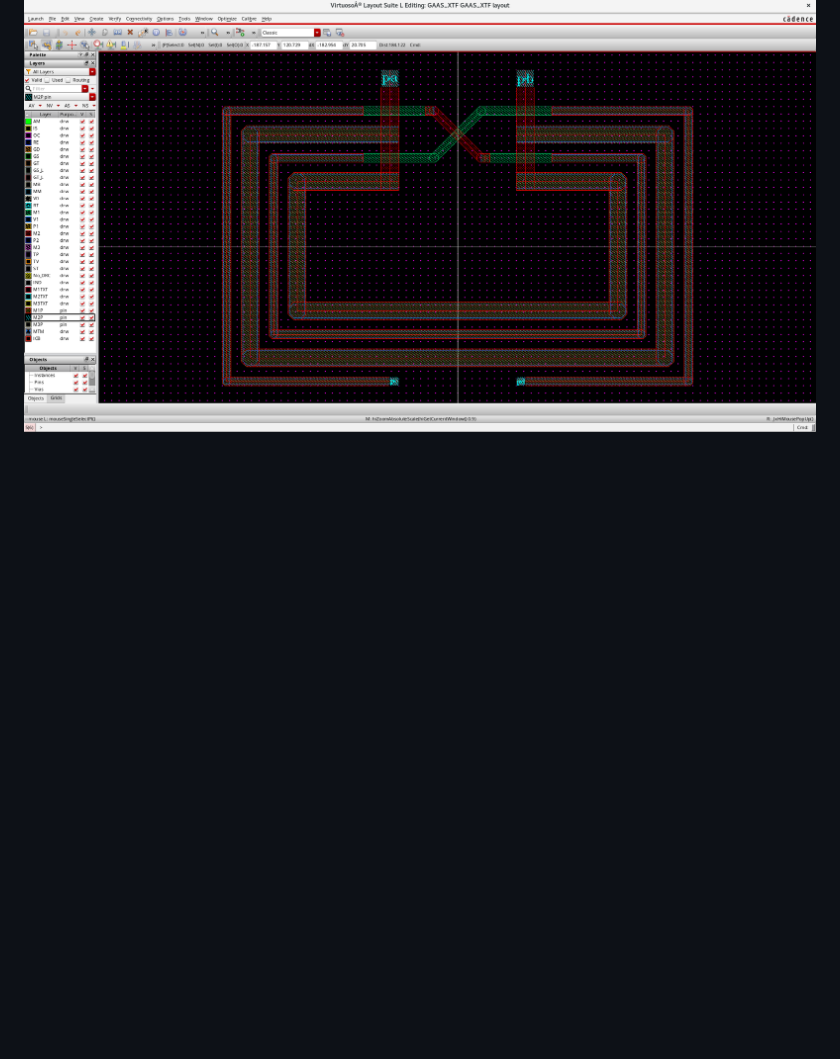
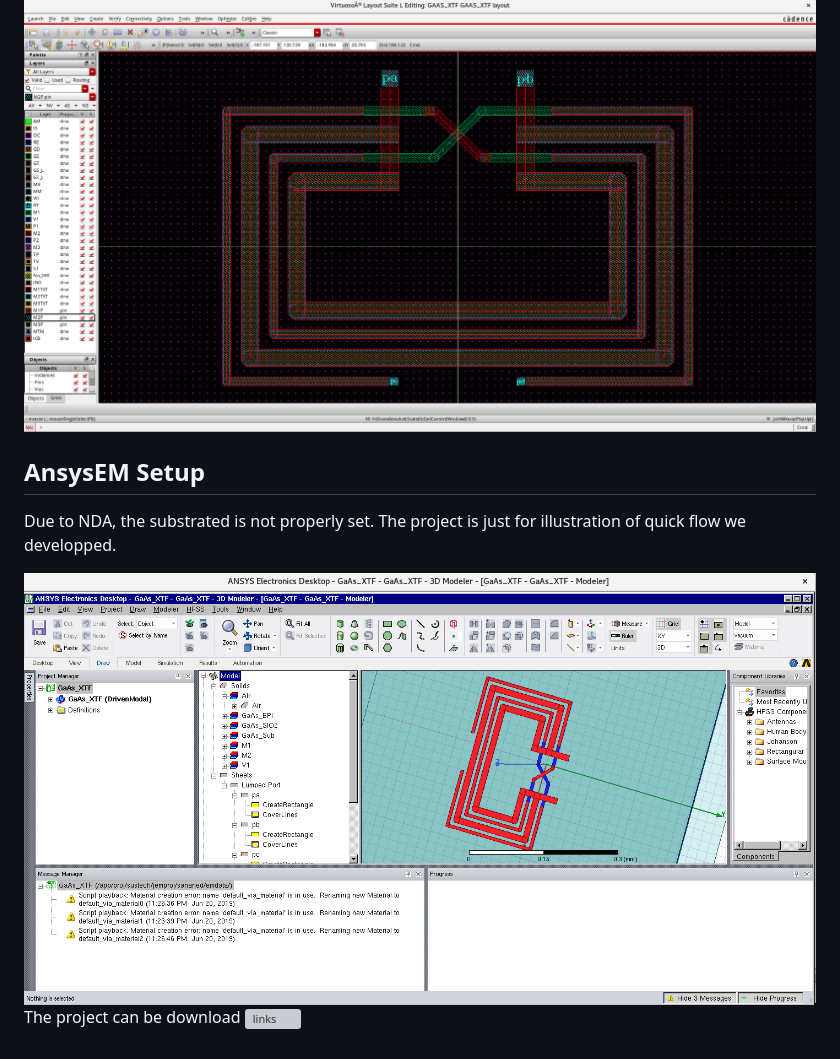
Before and after one commit to xdpro2type/xdpro2type.github.io, a Markdown page: gaas/README.md, the part around the change. GitHub-like rendering; pictures changed too: gaas/gaashfss.png (added); blank space fills up the shorter version; grey boxes are pictures that could not be loaded.

```diff
--- a/gaas/README.md
+++ b/gaas/README.md
@@ -10,3 +10,10 @@ The transformer is intended for on-chip impedance transformer between driver-sta
 
 
 ![XTF](gasxtf.png)
+
+## AnsysEM Setup
+
+Due to NDA, the substrated is not properly set. The project is just for illustration of quick flow we developped.
+
+![XTF](gaashfss.png)
+The project can be download ![links](./GaAs_XTF.aedt)
```
Also changed, not shown: 1 other file.
